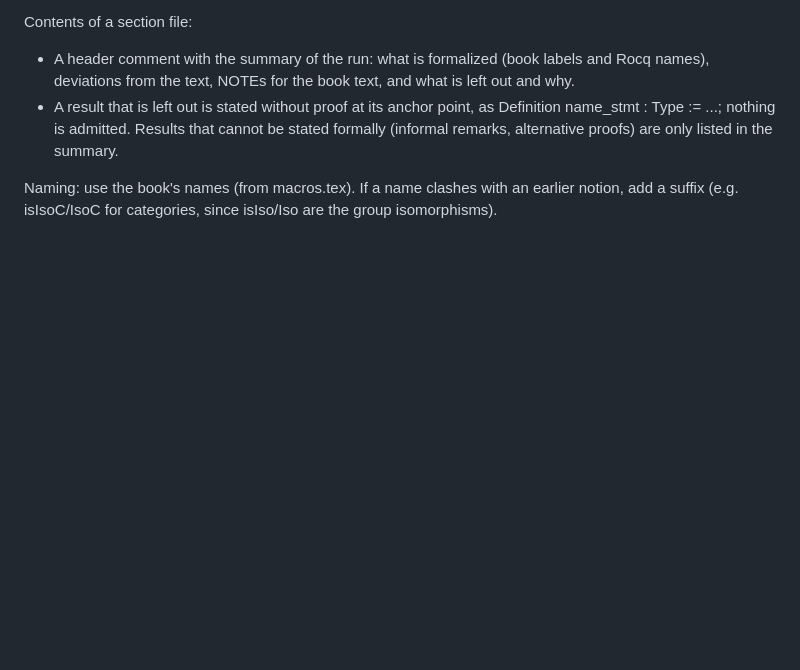
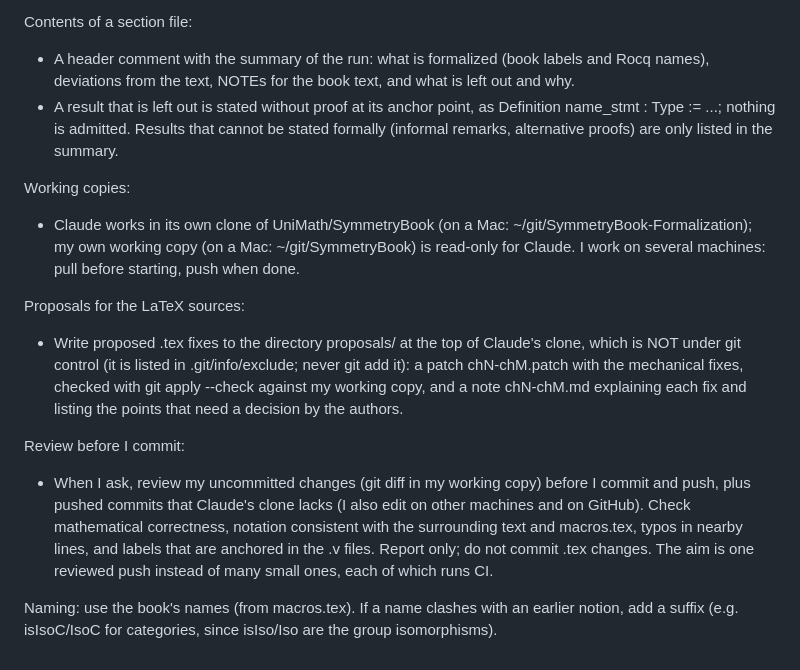
Before and after one commit to UniMath/SymmetryBook, a Markdown page: Formalization/README.md, the part around the change. Rendered like a GitHub page; blank space fills up the shorter version.

Commit message:
README: working copies, proposals/ for .tex fixes, review before commit
Co-Authored-By: Claude Opus 5.5 <noreply@anthropic.com>

```diff
--- a/Formalization/README.md
+++ b/Formalization/README.md
@@ -83,6 +83,29 @@ Contents of a section file:
   cannot be stated formally (informal remarks, alternative proofs) are only
   listed in the summary.
 
+Working copies:
+- Claude works in its own clone of UniMath/SymmetryBook (on a Mac:
+  ~/git/SymmetryBook-Formalization); my own working copy (on a Mac:
+  ~/git/SymmetryBook) is read-only for Claude. I work on several
+  machines: pull before starting, push when done.
+
+Proposals for the LaTeX sources:
+- Write proposed .tex fixes to the directory proposals/ at the top of
+  Claude's clone, which is NOT under git control (it is listed in
+  .git/info/exclude; never git add it): a patch chN-chM.patch with the
+  mechanical fixes, checked with git apply --check against my working
+  copy, and a note chN-chM.md explaining each fix and listing the points
+  that need a decision by the authors.
+
+Review before I commit:
+- When I ask, review my uncommitted changes (git diff in my working
+  copy) before I commit and push, plus pushed commits that Claude's clone
+  lacks (I also edit on other machines and on GitHub). Check mathematical
+  correctness, notation consistent with the surrounding text and
+  macros.tex, typos in nearby lines, and labels that are anchored in the
+  .v files. Report only; do not commit .tex changes. The aim is one
+  reviewed push instead of many small ones, each of which runs CI.
+
 Naming: use the book's names (from macros.tex). If a name clashes with an
 earlier notion, add a suffix (e.g. isIsoC/IsoC for categories, since
 isIso/Iso are the group isomorphisms).
```
